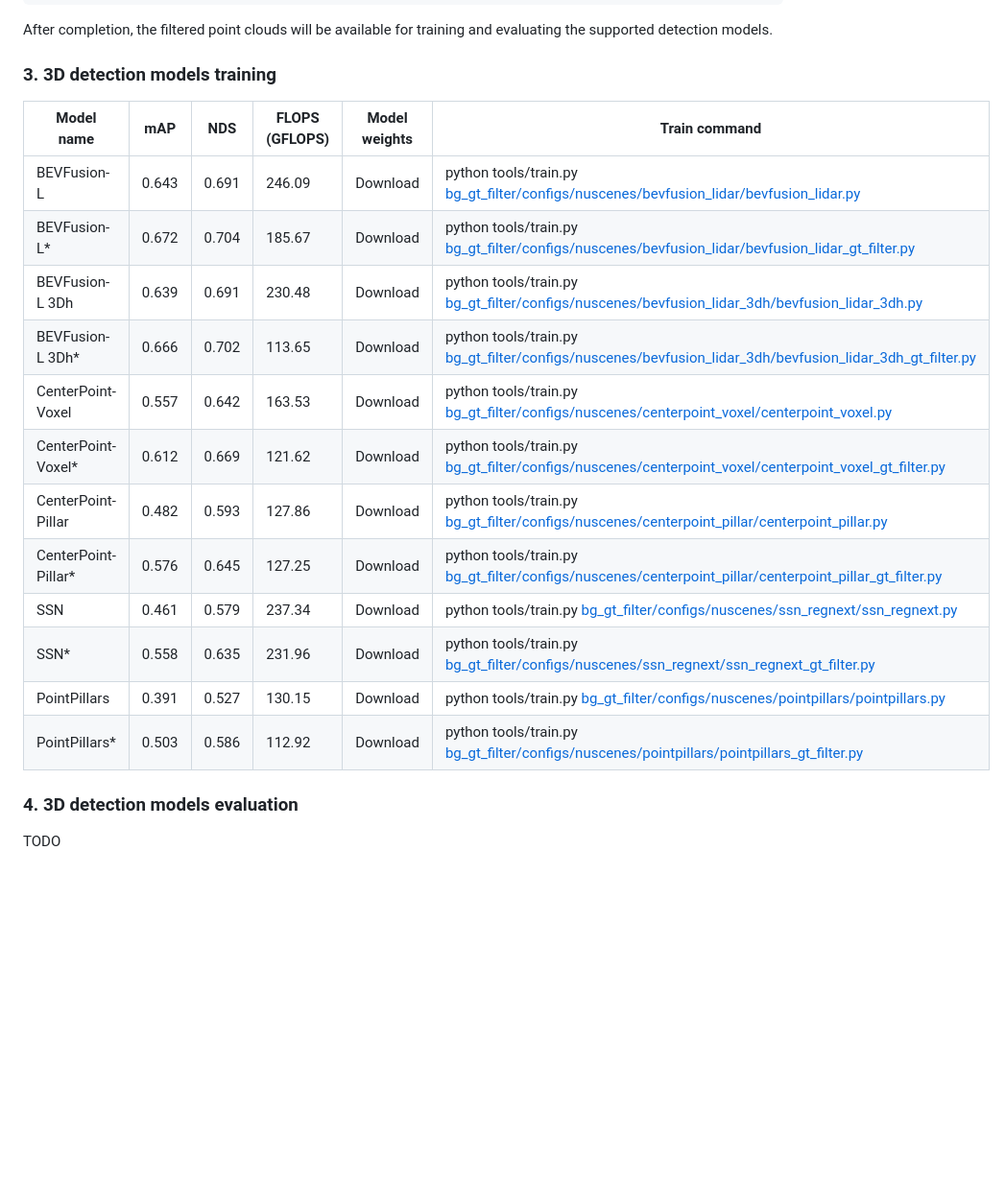
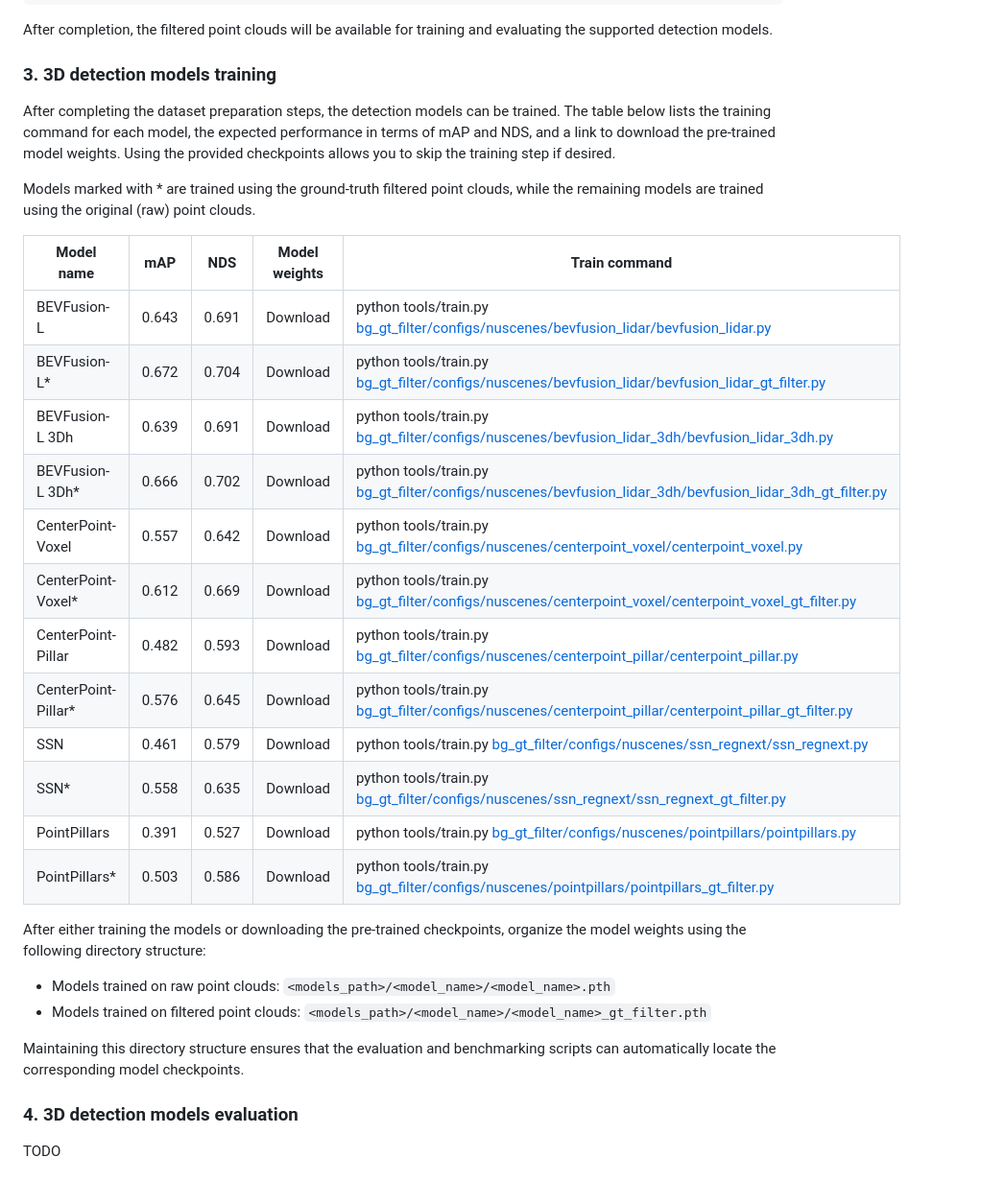
Before and after one commit to UFSCar-LaSID/bg_gt_filter, a Markdown page: README.md, the part around the change. Shown at 96% size. GitHub-like rendering; blank space fills up the shorter version.

Commit message:
Explain models training in README

```diff
--- a/README.md
+++ b/README.md
@@ -173,13 +173,16 @@ After completion, the filtered point clouds will be available for training and e
 
 ### 3. 3D detection models training
 
+After completing the dataset preparation steps, the detection models can be trained. The table below lists the training command for each model, the expected performance in terms of mAP and NDS, and a link to download the pre-trained model weights. Using the provided checkpoints allows you to skip the training step if desired.
+
+Models marked with * are trained using the ground-truth filtered point clouds, while the remaining models are trained using the original (raw) point clouds.
+
 <table>
   <thead>
     <tr>
       <th>Model name</th>
       <th>mAP</th>
       <th>NDS</th>
-      <th>FLOPS (GFLOPS)</th>
       <th>Model weights</th>
       <th>Train command</th>
     </tr>
@@ -189,7 +192,6 @@ After completion, the filtered point clouds will be available for training and e
       <td>BEVFusion-L</td>
       <td>0.643</td>
       <td>0.691</td>
-      <td>246.09</td>
       <td>Download</td>
       <td>
         python tools/train.py
@@ -202,7 +204,6 @@ After completion, the filtered point clouds will be available for training and e
       <td>BEVFusion-L*</td>
       <td>0.672</td>
       <td>0.704</td>
-      <td>185.67</td>
       <td>Download</td>
       <td>
         python tools/train.py
@@ -215,7 +216,6 @@ After completion, the filtered point clouds will be available for training and e
       <td>BEVFusion-L 3Dh</td>
       <td>0.639</td>
       <td>0.691</td>
-      <td>230.48</td>
       <td>Download</td>
       <td>
         python tools/train.py
@@ -228,7 +228,6 @@ After completion, the filtered point clouds will be available for training and e
       <td>BEVFusion-L 3Dh*</td>
       <td>0.666</td>
       <td>0.702</td>
-      <td>113.65</td>
       <td>Download</td>
       <td>
         python tools/train.py
@@ -241,7 +240,6 @@ After completion, the filtered point clouds will be available for training and e
       <td>CenterPoint-Voxel</td>
       <td>0.557</td>
       <td>0.642</td>
-      <td>163.53</td>
       <td>Download</td>
       <td>
         python tools/train.py
@@ -254,7 +252,6 @@ After completion, the filtered point clouds will be available for training and e
       <td>CenterPoint-Voxel*</td>
       <td>0.612</td>
       <td>0.669</td>
-      <td>121.62</td>
       <td>Download</td>
       <td>
         python tools/train.py
@@ -267,7 +264,6 @@ After completion, the filtered point clouds will be available for training and e
       <td>CenterPoint-Pillar</td>
       <td>0.482</td>
       <td>0.593</td>
-      <td>127.86</td>
       <td>Download</td>
       <td>
         python tools/train.py
@@ -280,7 +276,6 @@ After completion, the filtered point clouds will be available for training and e
       <td>CenterPoint-Pillar*</td>
       <td>0.576</td>
       <td>0.645</td>
-      <td>127.25</td>
       <td>Download</td>
       <td>
         python tools/train.py
@@ -293,7 +288,6 @@ After completion, the filtered point clouds will be available for training and e
       <td>SSN</td>
       <td>0.461</td>
       <td>0.579</td>
-      <td>237.34</td>
       <td>Download</td>
       <td>
         python tools/train.py
@@ -306,7 +300,6 @@ After completion, the filtered point clouds will be available for training and e
       <td>SSN*</td>
       <td>0.558</td>
       <td>0.635</td>
-      <td>231.96</td>
       <td>Download</td>
       <td>
         python tools/train.py
@@ -319,7 +312,6 @@ After completion, the filtered point clouds will be available for training and e
       <td>PointPillars</td>
       <td>0.391</td>
       <td>0.527</td>
-      <td>130.15</td>
       <td>Download</td>
       <td>
         python tools/train.py
@@ -332,7 +324,6 @@ After completion, the filtered point clouds will be available for training and e
       <td>PointPillars*</td>
       <td>0.503</td>
       <td>0.586</td>
-      <td>112.92</td>
       <td>Download</td>
       <td>
         python tools/train.py
@@ -343,6 +334,13 @@ After completion, the filtered point clouds will be available for training and e
     </tr>
   </tbody>
 </table>
+
+After either training the models or downloading the pre-trained checkpoints, organize the model weights using the following directory structure:
+
+* Models trained on raw point clouds: `<models_path>/<model_name>/<model_name>.pth`
+* Models trained on filtered point clouds: `<models_path>/<model_name>/<model_name>_gt_filter.pth`
+
+Maintaining this directory structure ensures that the evaluation and benchmarking scripts can automatically locate the corresponding model checkpoints.
 
 ### 4. 3D detection models evaluation
 
```
